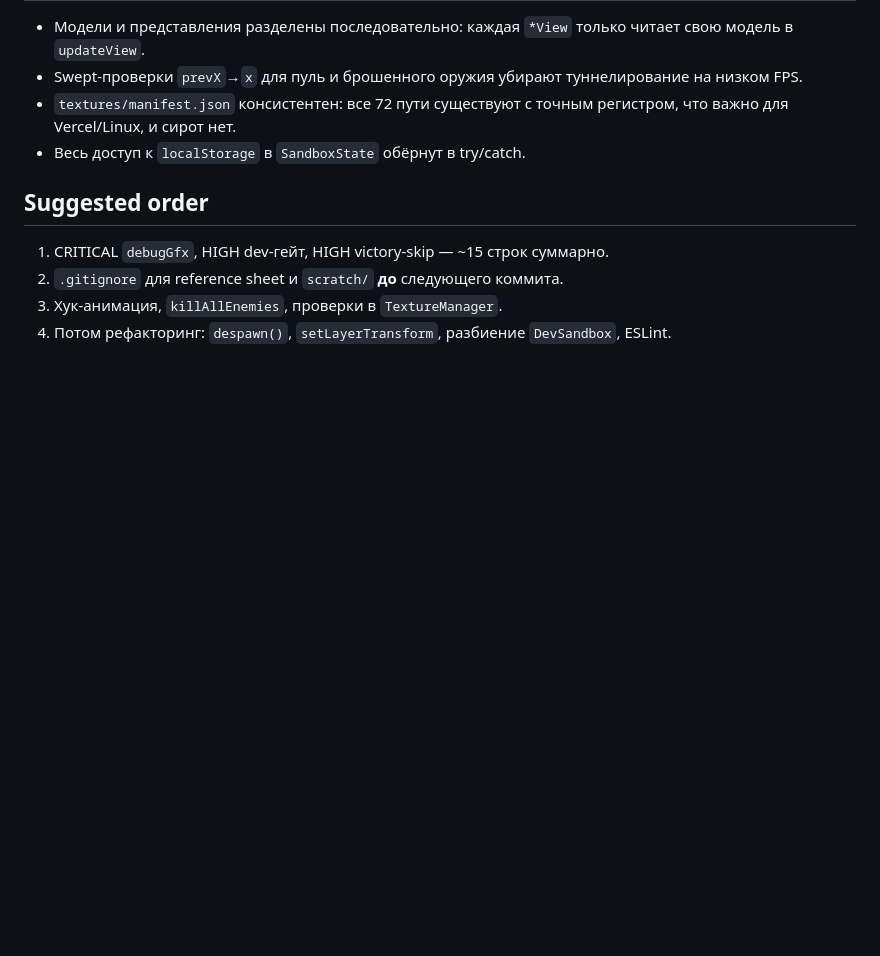
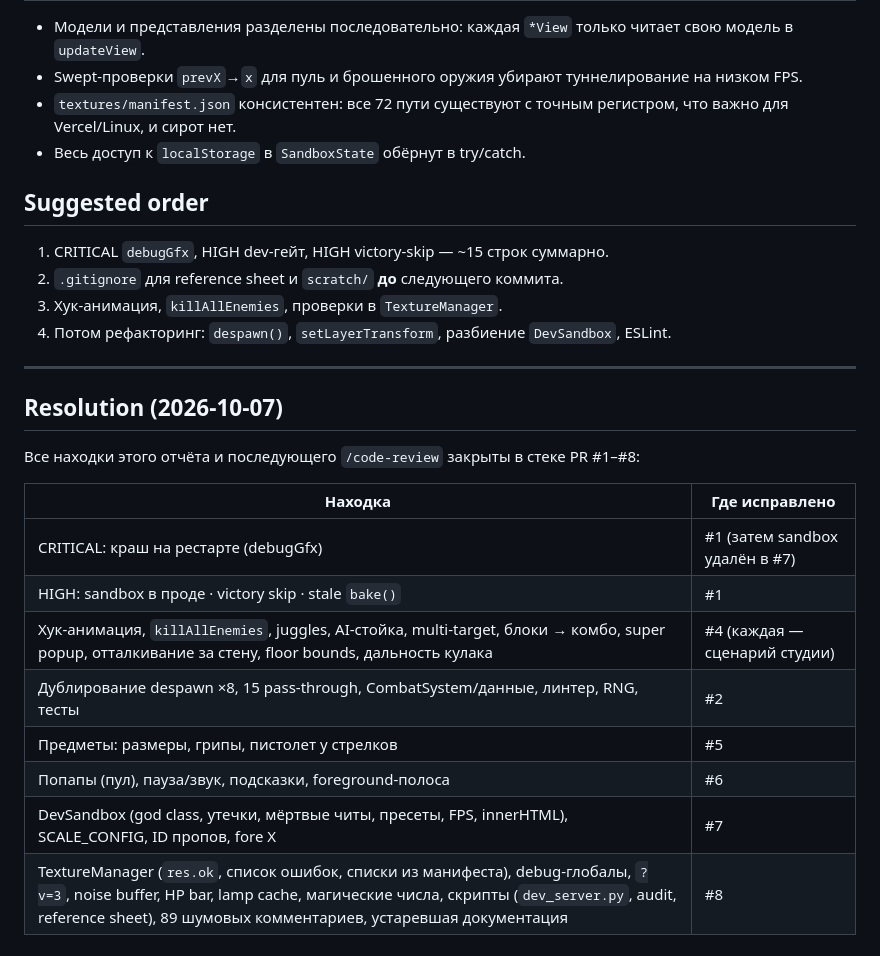
Before and after one commit to Noro97/yerevan-hood, a Markdown page: .code-quality/reports/review-2026-10-06.md, the part around the change. Rendered like a GitHub page; blank space fills up the shorter version.

Commit message:
Audit report: resolution table for all findings
Co-Authored-By: Claude Opus 5.5 <noreply@anthropic.com>

```diff
--- a/.code-quality/reports/review-2026-10-06.md
+++ b/.code-quality/reports/review-2026-10-06.md
@@ -379,3 +379,20 @@ setLayerTransform(name, { x, y, scaleX, scaleY, alpha, visible }) {
 2. `.gitignore` для reference sheet и `scratch/` **до** следующего коммита.
 3. Хук-анимация, `killAllEnemies`, проверки в `TextureManager`.
 4. Потом рефакторинг: `despawn()`, `setLayerTransform`, разбиение `DevSandbox`, ESLint.
+
+---
+
+## Resolution (2026-10-07)
+
+Все находки этого отчёта и последующего `/code-review` закрыты в стеке PR #1–#8:
+
+| Находка | Где исправлено |
+|---|---|
+| CRITICAL: краш на рестарте (debugGfx) | #1 (затем sandbox удалён в #7) |
+| HIGH: sandbox в проде · victory skip · stale `bake()` | #1 |
+| Хук-анимация, `killAllEnemies`, juggles, AI-стойка, multi-target, блоки → комбо, super popup, отталкивание за стену, floor bounds, дальность кулака | #4 (каждая — сценарий студии) |
+| Дублирование despawn ×8, 15 pass-through, CombatSystem/данные, линтер, RNG, тесты | #2 |
+| Предметы: размеры, грипы, пистолет у стрелков | #5 |
+| Попапы (пул), пауза/звук, подсказки, foreground-полоса | #6 |
+| DevSandbox (god class, утечки, мёртвые читы, пресеты, FPS, innerHTML), SCALE_CONFIG, ID пропов, fore X | #7 |
+| TextureManager (`res.ok`, список ошибок, списки из манифеста), debug-глобалы, `?v=3`, noise buffer, HP bar, lamp cache, магические числа, скрипты (`dev_server.py`, audit, reference sheet), 89 шумовых комментариев, устаревшая документация | #8 |
```
